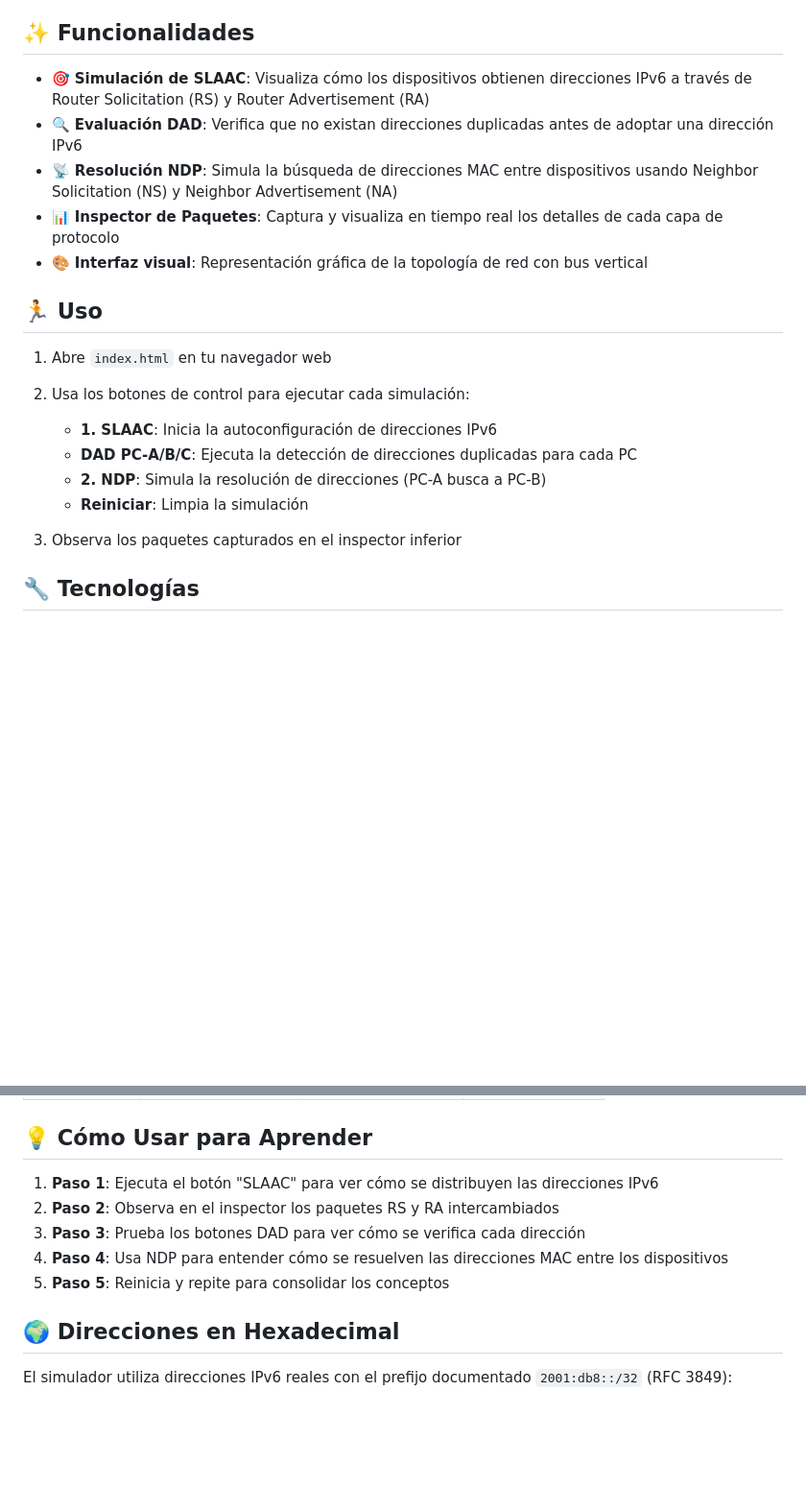
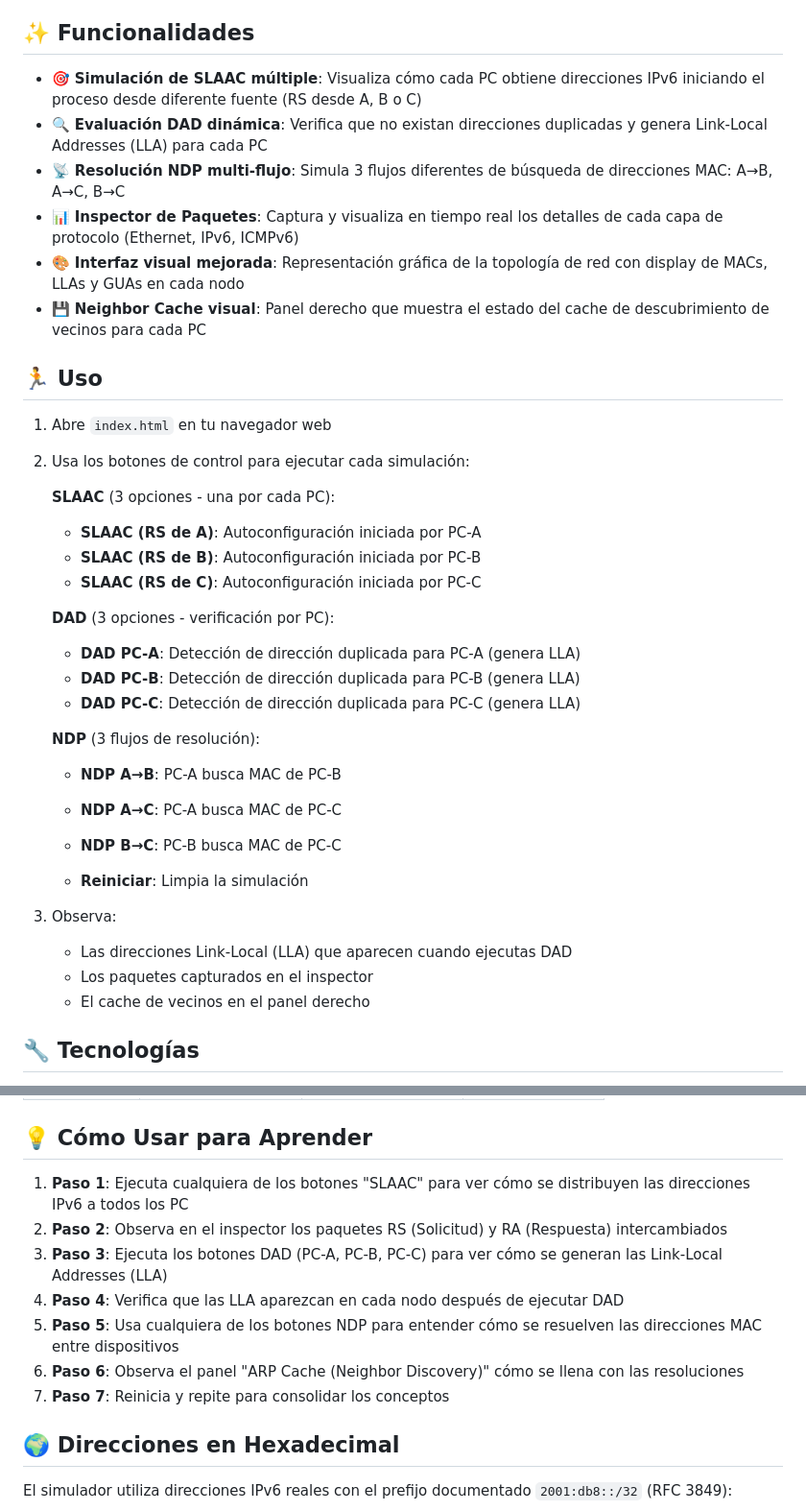
Before and after one commit to carlosbinker/simulador-ipv6, a Markdown page: README.md, 2 parts joined by grey strips. Shown at 96% size. Rendered like a GitHub page; blank space fills up the shorter version.

Commit message:
Docs: update README with new SLAAC, DAD and NDP multi-flow features

```diff
--- a/README.md
+++ b/README.md
@@ -10,22 +10,39 @@ Simulador interactivo para la **Cátedra de Redes** que permite visualizar y ent
 
 ## ✨ Funcionalidades
 
-- 🎯 **Simulación de SLAAC**: Visualiza cómo los dispositivos obtienen direcciones IPv6 a través de Router Solicitation (RS) y Router Advertisement (RA)
-- 🔍 **Evaluación DAD**: Verifica que no existan direcciones duplicadas antes de adoptar una dirección IPv6
-- 📡 **Resolución NDP**: Simula la búsqueda de direcciones MAC entre dispositivos usando Neighbor Solicitation (NS) y Neighbor Advertisement (NA)
-- 📊 **Inspector de Paquetes**: Captura y visualiza en tiempo real los detalles de cada capa de protocolo
-- 🎨 **Interfaz visual**: Representación gráfica de la topología de red con bus vertical
+- 🎯 **Simulación de SLAAC múltiple**: Visualiza cómo cada PC obtiene direcciones IPv6 iniciando el proceso desde diferente fuente (RS desde A, B o C)
+- 🔍 **Evaluación DAD dinámica**: Verifica que no existan direcciones duplicadas y genera Link-Local Addresses (LLA) para cada PC
+- 📡 **Resolución NDP multi-flujo**: Simula 3 flujos diferentes de búsqueda de direcciones MAC: A→B, A→C, B→C
+- 📊 **Inspector de Paquetes**: Captura y visualiza en tiempo real los detalles de cada capa de protocolo (Ethernet, IPv6, ICMPv6)
+- 🎨 **Interfaz visual mejorada**: Representación gráfica de la topología de red con display de MACs, LLAs y GUAs en cada nodo
+- 💾 **Neighbor Cache visual**: Panel derecho que muestra el estado del cache de descubrimiento de vecinos para cada PC
 
 ## 🏃 Uso
 
 1. Abre `index.html` en tu navegador web
 2. Usa los botones de control para ejecutar cada simulación:
-   - **1. SLAAC**: Inicia la autoconfiguración de direcciones IPv6
-   - **DAD PC-A/B/C**: Ejecuta la detección de direcciones duplicadas para cada PC
-   - **2. NDP**: Simula la resolución de direcciones (PC-A busca a PC-B)
+
+   **SLAAC** (3 opciones - una por cada PC):
+   - **SLAAC (RS de A)**: Autoconfiguración iniciada por PC-A
+   - **SLAAC (RS de B)**: Autoconfiguración iniciada por PC-B
+   - **SLAAC (RS de C)**: Autoconfiguración iniciada por PC-C
+
+   **DAD** (3 opciones - verificación por PC):
+   - **DAD PC-A**: Detección de dirección duplicada para PC-A (genera LLA)
+   - **DAD PC-B**: Detección de dirección duplicada para PC-B (genera LLA)
+   - **DAD PC-C**: Detección de dirección duplicada para PC-C (genera LLA)
+
+   **NDP** (3 flujos de resolución):
+   - **NDP A→B**: PC-A busca MAC de PC-B
+   - **NDP A→C**: PC-A busca MAC de PC-C
+   - **NDP B→C**: PC-B busca MAC de PC-C
+
    - **Reiniciar**: Limpia la simulación
 
-3. Observa los paquetes capturados en el inspector inferior
+3. Observa:
+   - Las direcciones Link-Local (LLA) que aparecen cuando ejecutas DAD
+   - Los paquetes capturados en el inspector
+   - El cache de vecinos en el panel derecho
 
 ## 🔧 Tecnologías
 
@@ -81,11 +98,13 @@ Simulador interactivo para la **Cátedra de Redes** que permite visualizar y ent
 
 ## 💡 Cómo Usar para Aprender
 
-1. **Paso 1**: Ejecuta el botón "SLAAC" para ver cómo se distribuyen las direcciones IPv6
-2. **Paso 2**: Observa en el inspector los paquetes RS y RA intercambiados
-3. **Paso 3**: Prueba los botones DAD para ver cómo se verifica cada dirección
-4. **Paso 4**: Usa NDP para entender cómo se resuelven las direcciones MAC entre los dispositivos
-5. **Paso 5**: Reinicia y repite para consolidar los conceptos
+1. **Paso 1**: Ejecuta cualquiera de los botones "SLAAC" para ver cómo se distribuyen las direcciones IPv6 a todos los PC
+2. **Paso 2**: Observa en el inspector los paquetes RS (Solicitud) y RA (Respuesta) intercambiados
+3. **Paso 3**: Ejecuta los botones DAD (PC-A, PC-B, PC-C) para ver cómo se generan las Link-Local Addresses (LLA)
+4. **Paso 4**: Verifica que las LLA aparezcan en cada nodo después de ejecutar DAD
+5. **Paso 5**: Usa cualquiera de los botones NDP para entender cómo se resuelven las direcciones MAC entre dispositivos
+6. **Paso 6**: Observa el panel "ARP Cache (Neighbor Discovery)" cómo se llena con las resoluciones
+7. **Paso 7**: Reinicia y repite para consolidar los conceptos
 
 ## 🌍 Direcciones en Hexadecimal
 
```
